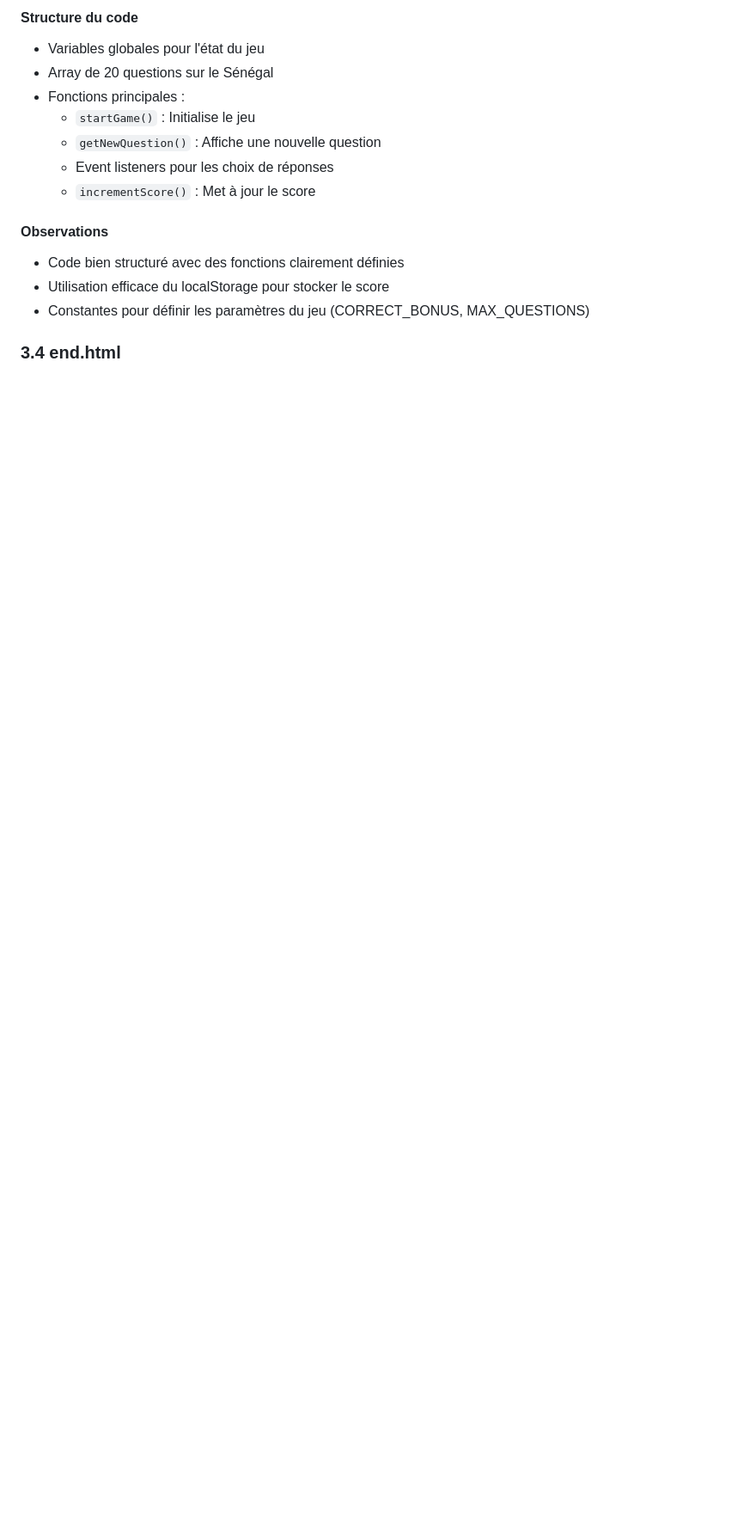
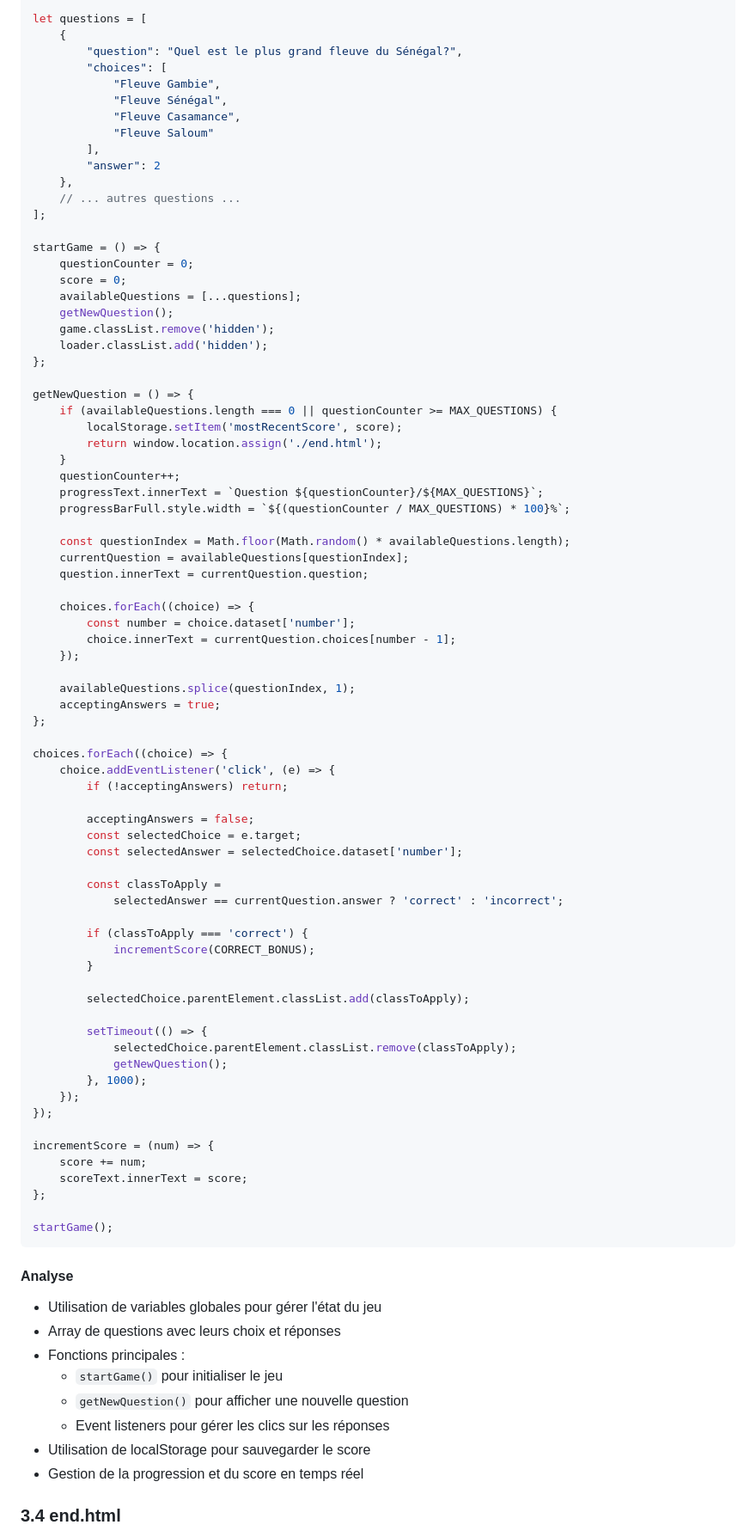
Before and after one commit to m3dev4/snquiz, a Markdown page: senegal-quiz-code-analysis.md, the part around one of its changes. Shown at 86% size. Drawn GitHub-style; blank space fills up the shorter version.

````diff
--- a/senegal-quiz-code-analysis.md
+++ b/senegal-quiz-code-analysis.md
@@ -70,17 +156,90 @@ Ce fichier contient toute la logique du jeu de quiz.
 
-#### Structure du code
-- Variables globales pour l'état du jeu
-- Array de 20 questions sur le Sénégal
+let questions = [
+    {
+        "question": "Quel est le plus grand fleuve du Sénégal?",
+        "choices": [
+            "Fleuve Gambie",
+            "Fleuve Sénégal",
+            "Fleuve Casamance",
+            "Fleuve Saloum"
+        ],
+        "answer": 2
+    },
+    // ... autres questions ...
+];
+
+startGame = () => {
+    questionCounter = 0;
+    score = 0;
+    availableQuestions = [...questions];
+    getNewQuestion();
+    game.classList.remove('hidden');
+    loader.classList.add('hidden');
+};
+
+getNewQuestion = () => {
+    if (availableQuestions.length === 0 || questionCounter >= MAX_QUESTIONS) {
+        localStorage.setItem('mostRecentScore', score);
+        return window.location.assign('./end.html');
+    }
+    questionCounter++;
+    progressText.innerText = `Question ${questionCounter}/${MAX_QUESTIONS}`;
+    progressBarFull.style.width = `${(questionCounter / MAX_QUESTIONS) * 100}%`;
+
+    const questionIndex = Math.floor(Math.random() * availableQuestions.length);
+    currentQuestion = availableQuestions[questionIndex];
+    question.innerText = currentQuestion.question;
+
+    choices.forEach((choice) => {
+        const number = choice.dataset['number'];
+        choice.innerText = currentQuestion.choices[number - 1];
+    });
+
+    availableQuestions.splice(questionIndex, 1);
+    acceptingAnswers = true;
+};
+
+choices.forEach((choice) => {
+    choice.addEventListener('click', (e) => {
+        if (!acceptingAnswers) return;
+
+        acceptingAnswers = false;
+        const selectedChoice = e.target;
+        const selectedAnswer = selectedChoice.dataset['number'];
+
+        const classToApply =
+            selectedAnswer == currentQuestion.answer ? 'correct' : 'incorrect';
+
+        if (classToApply === 'correct') {
+            incrementScore(CORRECT_BONUS);
+        }
+
+        selectedChoice.parentElement.classList.add(classToApply);
+
+        setTimeout(() => {
+            selectedChoice.parentElement.classList.remove(classToApply);
+            getNewQuestion();
+        }, 1000);
+    });
+});
+
+incrementScore = (num) => {
+    score += num;
+    scoreText.innerText = score;
+};
+
+startGame();
+```
+
+#### Analyse
+- Utilisation de variables globales pour gérer l'état du jeu
+- Array de questions avec leurs choix et réponses
 - Fonctions principales :
-  - `startGame()` : Initialise le jeu
-  - `getNewQuestion()` : Affiche une nouvelle question
-  - Event listeners pour les choix de réponses
-  - `incrementScore()` : Met à jour le score
-
-#### Observations
-- Code bien structuré avec des fonctions clairement définies
-- Utilisation efficace du localStorage pour stocker le score
-- Constantes pour définir les paramètres du jeu (CORRECT_BONUS, MAX_QUESTIONS)
+  - `startGame()` pour initialiser le jeu
+  - `getNewQuestion()` pour afficher une nouvelle question
+  - Event listeners pour gérer les clics sur les réponses
+- Utilisation de localStorage pour sauvegarder le score
+- Gestion de la progression et du score en temps réel
 
 ### 3.4 end.html
 
````
Also changed, not shown: other parts of senegal-quiz-code-analysis.md (+240 -132 lines).
